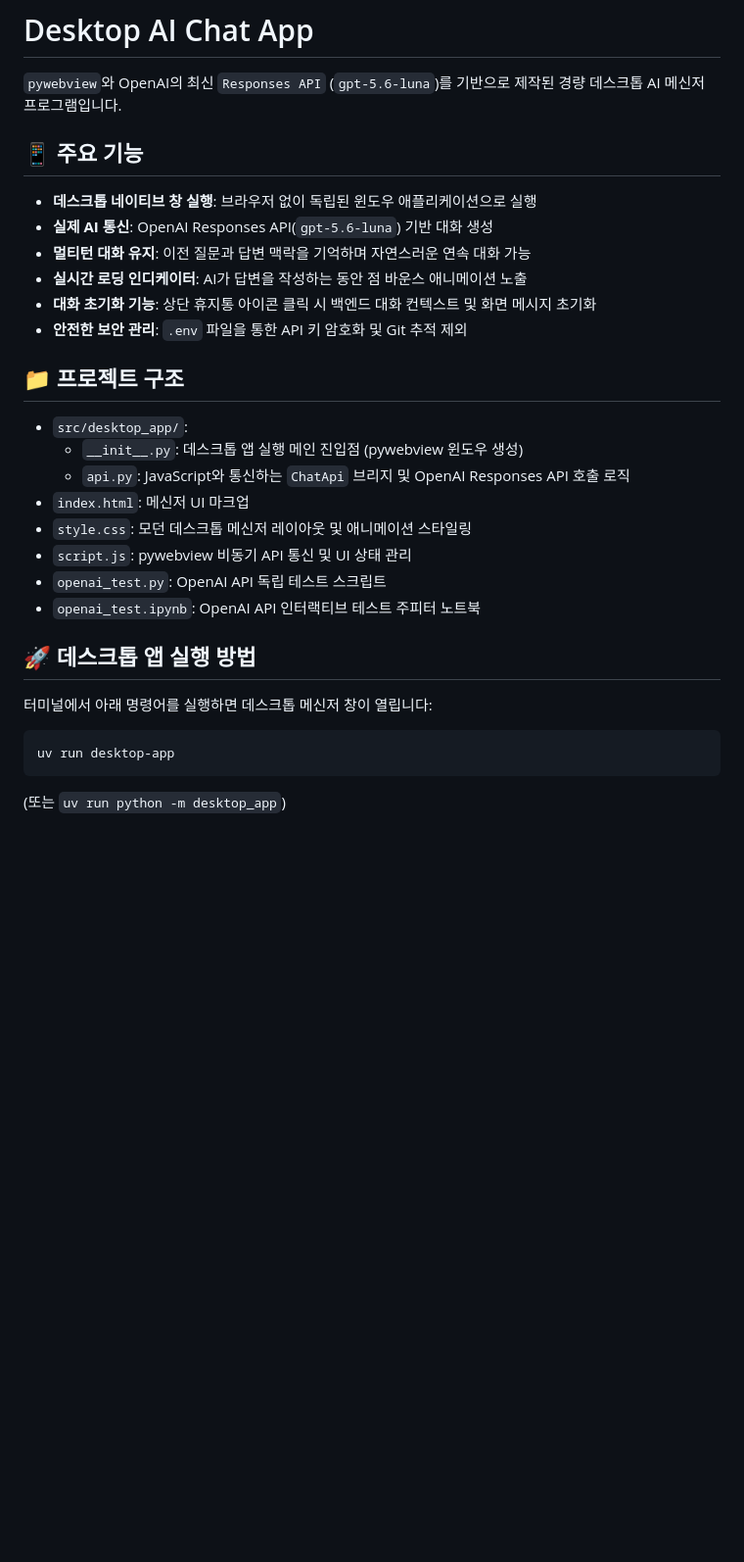
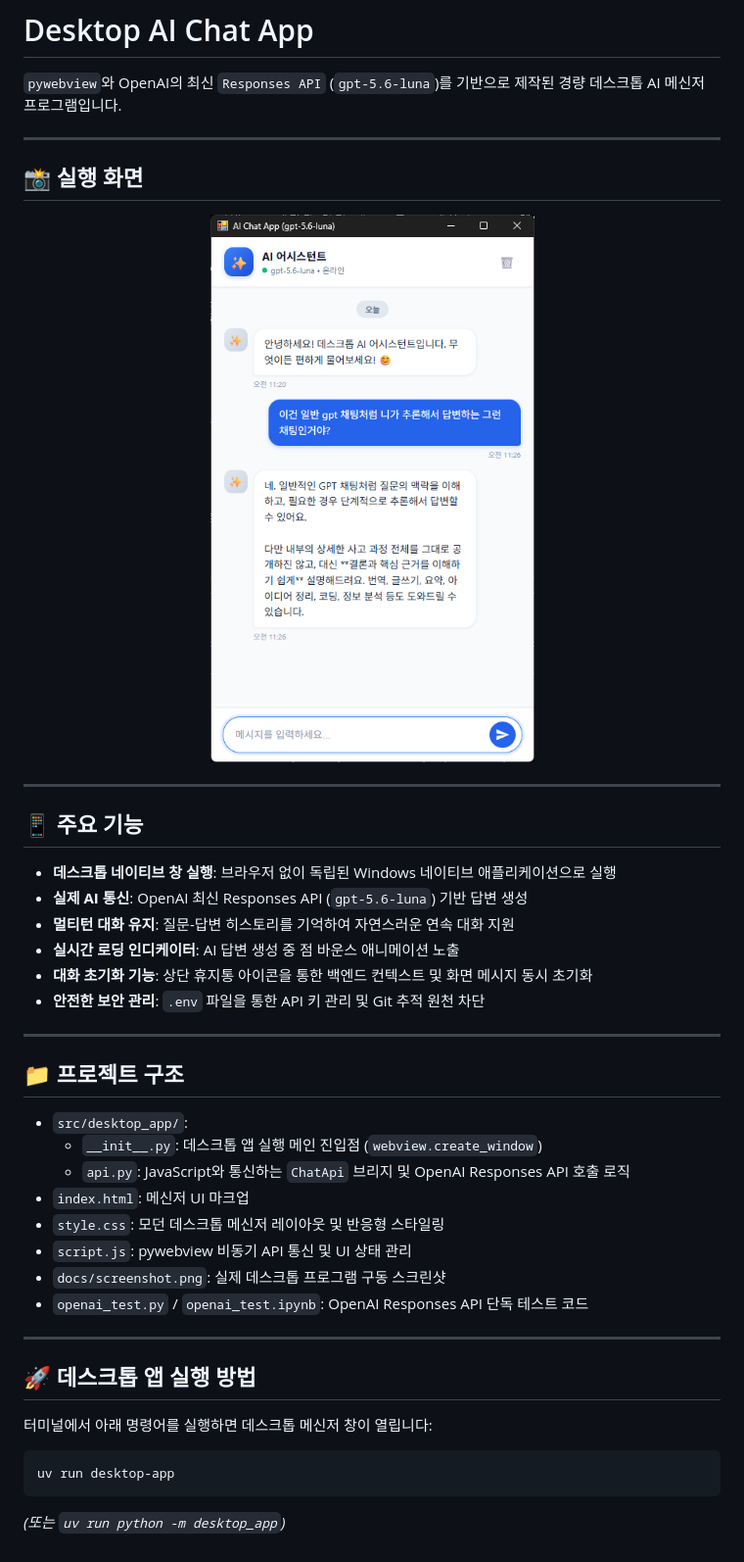
Before and after one commit to windforsea/desktop-app, a Markdown page: README.md, the part around the change. Shown: that part at 98% size. Rendered like a GitHub page; pictures changed too: docs/screenshot.png (added); blank space fills up the shorter version.

Commit message:
docs: 포트폴리오용 데스크톱 실행 화면 스크린샷 추가 및 README 반영

````diff
--- a/README.md
+++ b/README.md
@@ -2,28 +2,43 @@
 
 `pywebview`와 OpenAI의 최신 `Responses API` (`gpt-5.6-luna`)를 기반으로 제작된 경량 데스크톱 AI 메신저 프로그램입니다.
 
+---
+
+## 📸 실행 화면
+
+<p align="center">
+  <img src="docs/screenshot.png" alt="Desktop AI Chat App Preview" width="380" style="border-radius: 12px; box-shadow: 0 4px 12px rgba(0,0,0,0.15);" />
+</p>
+
+---
+
 ## 📱 주요 기능
-- **데스크톱 네이티브 창 실행**: 브라우저 없이 독립된 윈도우 애플리케이션으로 실행
-- **실제 AI 통신**: OpenAI Responses API(`gpt-5.6-luna`) 기반 대화 생성
-- **멀티턴 대화 유지**: 이전 질문과 답변 맥락을 기억하며 자연스러운 연속 대화 가능
-- **실시간 로딩 인디케이터**: AI가 답변을 작성하는 동안 점 바운스 애니메이션 노출
-- **대화 초기화 기능**: 상단 휴지통 아이콘 클릭 시 백엔드 대화 컨텍스트 및 화면 메시지 초기화
-- **안전한 보안 관리**: `.env` 파일을 통한 API 키 암호화 및 Git 추적 제외
+- **데스크톱 네이티브 창 실행**: 브라우저 없이 독립된 Windows 네이티브 애플리케이션으로 실행
+- **실제 AI 통신**: OpenAI 최신 Responses API (`gpt-5.6-luna`) 기반 답변 생성
+- **멀티턴 대화 유지**: 질문-답변 히스토리를 기억하여 자연스러운 연속 대화 지원
+- **실시간 로딩 인디케이터**: AI 답변 생성 중 점 바운스 애니메이션 노출
+- **대화 초기화 기능**: 상단 휴지통 아이콘을 통한 백엔드 컨텍스트 및 화면 메시지 동시 초기화
+- **안전한 보안 관리**: `.env` 파일을 통한 API 키 관리 및 Git 추적 원천 차단
+
+---
 
 ## 📁 프로젝트 구조
 - `src/desktop_app/`:
-  - `__init__.py`: 데스크톱 앱 실행 메인 진입점 (pywebview 윈도우 생성)
+  - `__init__.py`: 데스크톱 앱 실행 메인 진입점 (`webview.create_window`)
   - `api.py`: JavaScript와 통신하는 `ChatApi` 브리지 및 OpenAI Responses API 호출 로직
 - `index.html`: 메신저 UI 마크업
-- `style.css`: 모던 데스크톱 메신저 레이아웃 및 애니메이션 스타일링
+- `style.css`: 모던 데스크톱 메신저 레이아웃 및 반응형 스타일링
 - `script.js`: pywebview 비동기 API 통신 및 UI 상태 관리
-- `openai_test.py`: OpenAI API 독립 테스트 스크립트
-- `openai_test.ipynb`: OpenAI API 인터랙티브 테스트 주피터 노트북
+- `docs/screenshot.png`: 실제 데스크톱 프로그램 구동 스크린샷
+- `openai_test.py` / `openai_test.ipynb`: OpenAI Responses API 단독 테스트 코드
+
+---
 
 ## 🚀 데스크톱 앱 실행 방법
+
 터미널에서 아래 명령어를 실행하면 데스크톱 메신저 창이 열립니다:
 
 ```bash
 uv run desktop-app
 ```
-(또는 `uv run python -m desktop_app`)
+*(또는 `uv run python -m desktop_app`)*
````
